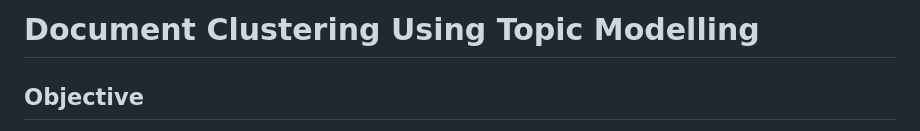
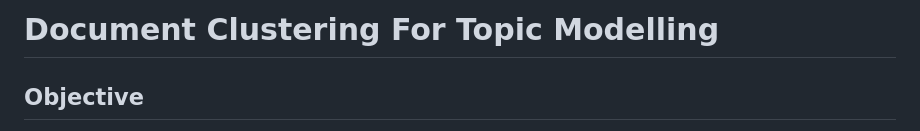
Before and after one commit to satendra27/Document-Clustering-Using-Topic-Modelling, a Markdown page: README.md, the part around the change. GitHub-like rendering.

```diff
--- a/README.md
+++ b/README.md
@@ -1,5 +1,5 @@
 
-# Document Clustering Using Topic Modelling
+# Document Clustering For Topic Modelling
 
 ## Objective
 
```
